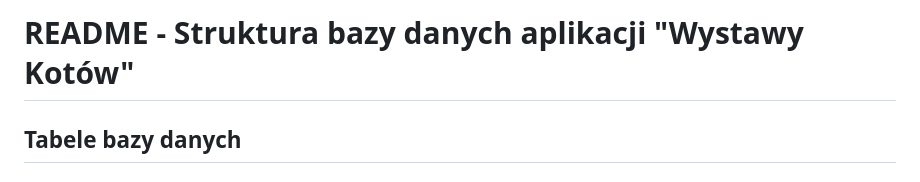
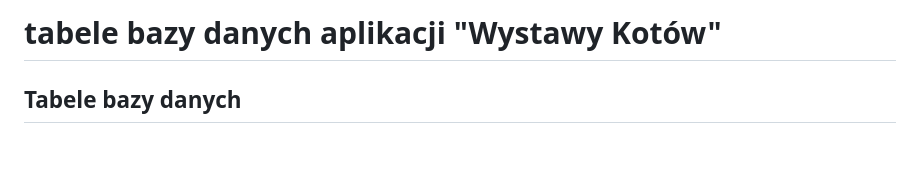
Before and after one commit to pietrusiewicz/koty_projekt, a Markdown page: koty/README.md, the part around the change. Rendered like a GitHub page; blank space fills up the shorter version.

```diff
--- a/koty/README.md
+++ b/koty/README.md
@@ -1,4 +1,4 @@
-# README - Struktura bazy danych aplikacji "Wystawy Kotów"
+# tabele bazy danych aplikacji "Wystawy Kotów"
 
 ## Tabele bazy danych
 
```
